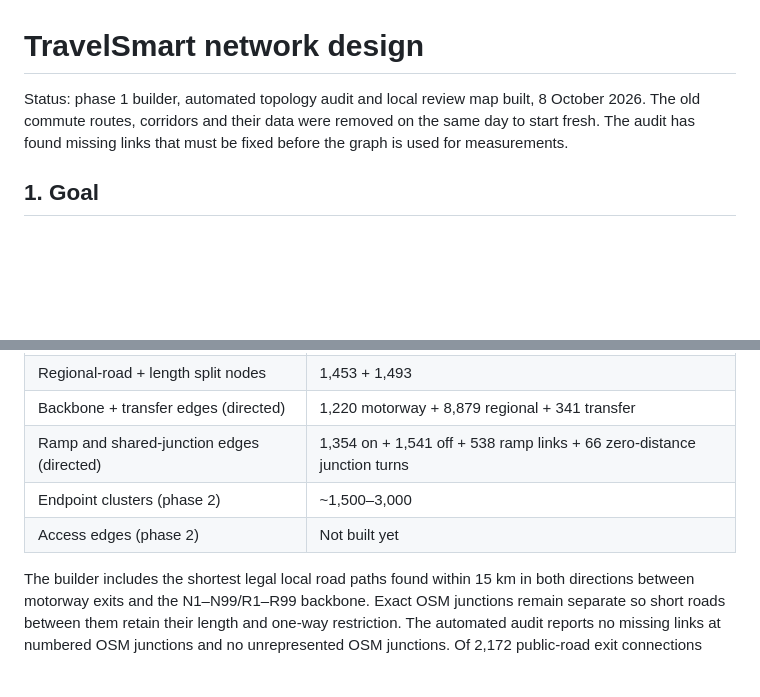
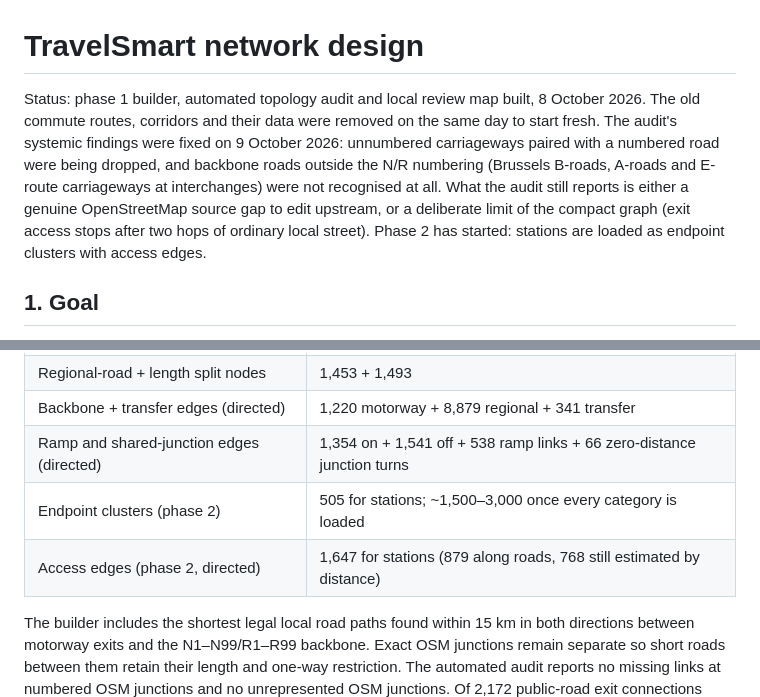
Before and after one commit to kvandebeek/travelsmart, a Markdown page: docs/network-design.md, 2 parts joined by grey strips. GitHub-like rendering; blank space fills up the shorter version.

Commit message:
Update the design doc for the phase 1 fixes and phase 2 start
The status line still said the audit had found missing links that must
be fixed before measuring, and the size table still said access edges
were not built. Both are now out of date.

Co-Authored-By: Claude Opus 5 <noreply@anthropic.com>

```diff
--- a/docs/network-design.md
+++ b/docs/network-design.md
@@ -1,8 +1,13 @@
 # TravelSmart network design
 
 Status: phase 1 builder, automated topology audit and local review map built, 8 October 2026. The
-old commute routes, corridors and their data were removed on the same day to start fresh. The audit
-has found missing links that must be fixed before the graph is used for measurements.
+old commute routes, corridors and their data were removed on the same day to start fresh. The audit's
+systemic findings were fixed on 9 October 2026: unnumbered carriageways paired with a numbered road
+were being dropped, and backbone roads outside the N/R numbering (Brussels B-roads, A-roads and
+E-route carriageways at interchanges) were not recognised at all. What the audit still reports is
+either a genuine OpenStreetMap source gap to edit upstream, or a deliberate limit of the compact
+graph (exit access stops after two hops of ordinary local street). Phase 2 has started: stations are
+loaded as endpoint clusters with access edges.
 
 ## 1. Goal
 
@@ -100,8 +105,8 @@ the data.
 | Regional-road + length split nodes | 1,453 + 1,493 |
 | Backbone + transfer edges (directed) | 1,220 motorway + 8,879 regional + 341 transfer |
 | Ramp and shared-junction edges (directed) | 1,354 on + 1,541 off + 538 ramp links + 66 zero-distance junction turns |
-| Endpoint clusters (phase 2) | ~1,500–3,000 |
-| Access edges (phase 2) | Not built yet |
+| Endpoint clusters (phase 2) | 505 for stations; ~1,500–3,000 once every category is loaded |
+| Access edges (phase 2, directed) | 1,647 for stations (879 along roads, 768 still estimated by distance) |
 
 The builder includes the shortest legal local road paths found within 15 km in both directions
 between motorway exits and the N1–N99/R1–R99 backbone. Exact OSM junctions remain separate so
```
